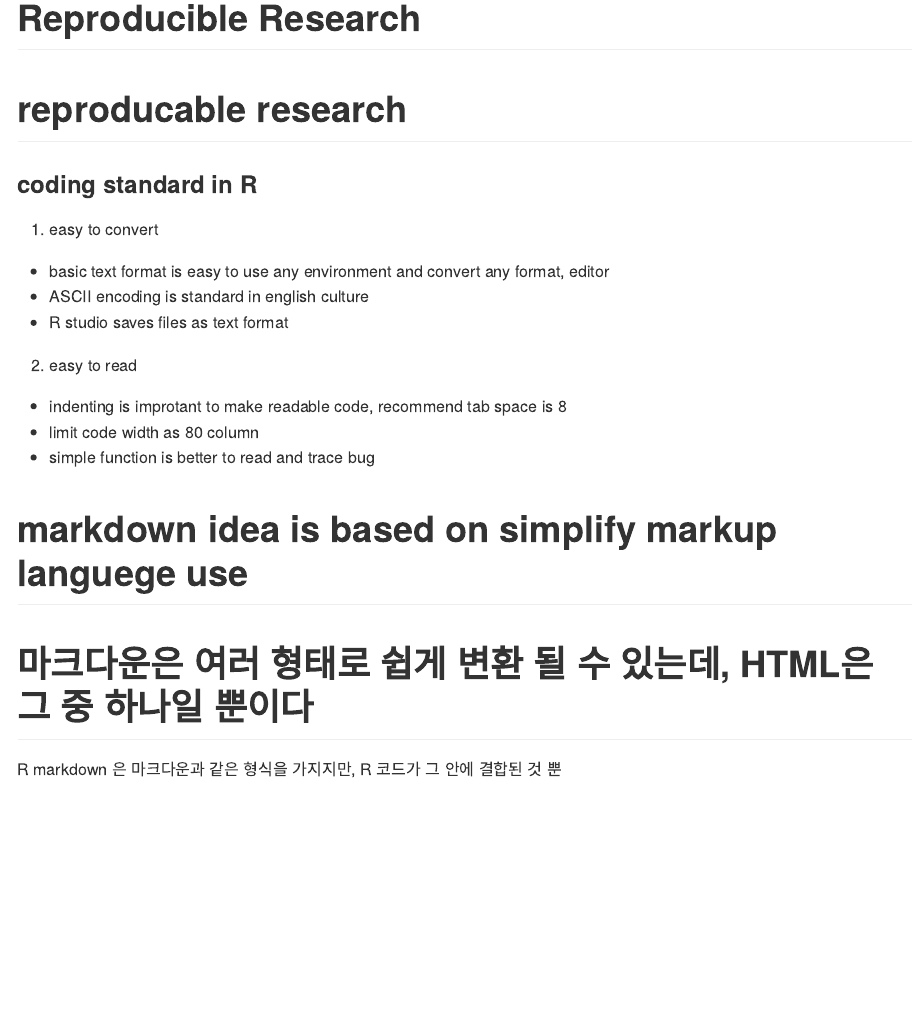
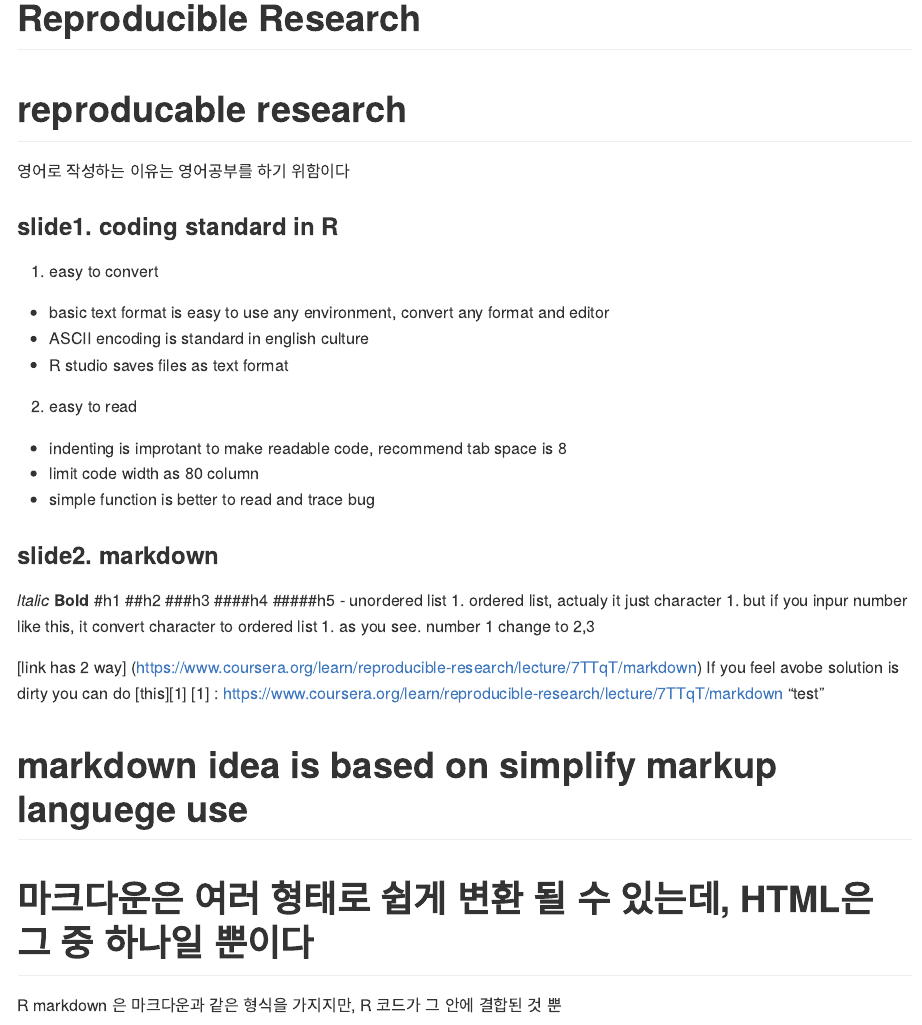
Before and after one commit to L3earl/study_DataScience, an R Markdown document (coursera_johns_data specialist/course5_week2.Rmd): the page in a window 1100 px wide, from its top. Rendered offline with R 4.5, knitr and Pandoc, with nearby package versions.

Commit message:
no message

```diff
--- a/coursera_johns_data specialist/course5_week2.Rmd
+++ b/coursera_johns_data specialist/course5_week2.Rmd
@@ -8,7 +9,7 @@ reproducable research
 
-### coding standard in R
+### slide1. coding standard in R
 1. easy to convert
-- basic text format is easy to use any environment and convert any format, editor
+- basic text format is easy to use any environment, convert any format and editor
 - ASCII encoding is standard in english culture
 - R studio saves files as text format
 
@@ -18,6 +19,22 @@ reproducable research
 - simple function is better to read and trace bug
 
 
+### slide2. markdown
+*ltalic*
+**Bold**
+#h1
+##h2
+###h3
+####h4
+#####h5
+- unordered list
+1. ordered list, actualy it just character
+1. but if you inpur number like this, it convert character to ordered list
+1. as you see. number 1 change to 2,3
+
+[link has 2 way] (https://www.coursera.org/learn/reproducible-research/lecture/7TTqT/markdown)
+If you feel avobe solution is dirty you can do [this][1]
+[1] : https://www.coursera.org/learn/reproducible-research/lecture/7TTqT/markdown "test"
 
 # markdown idea is based on simplify markup languege use
 # 마크다운은 여러 형태로 쉽게 변환 될 수 있는데, HTML은 그 중 하나일 뿐이다
```
Also changed, not shown: coursera_johns_data specialist/course5_week2.Rmd (1 more changed lines).
